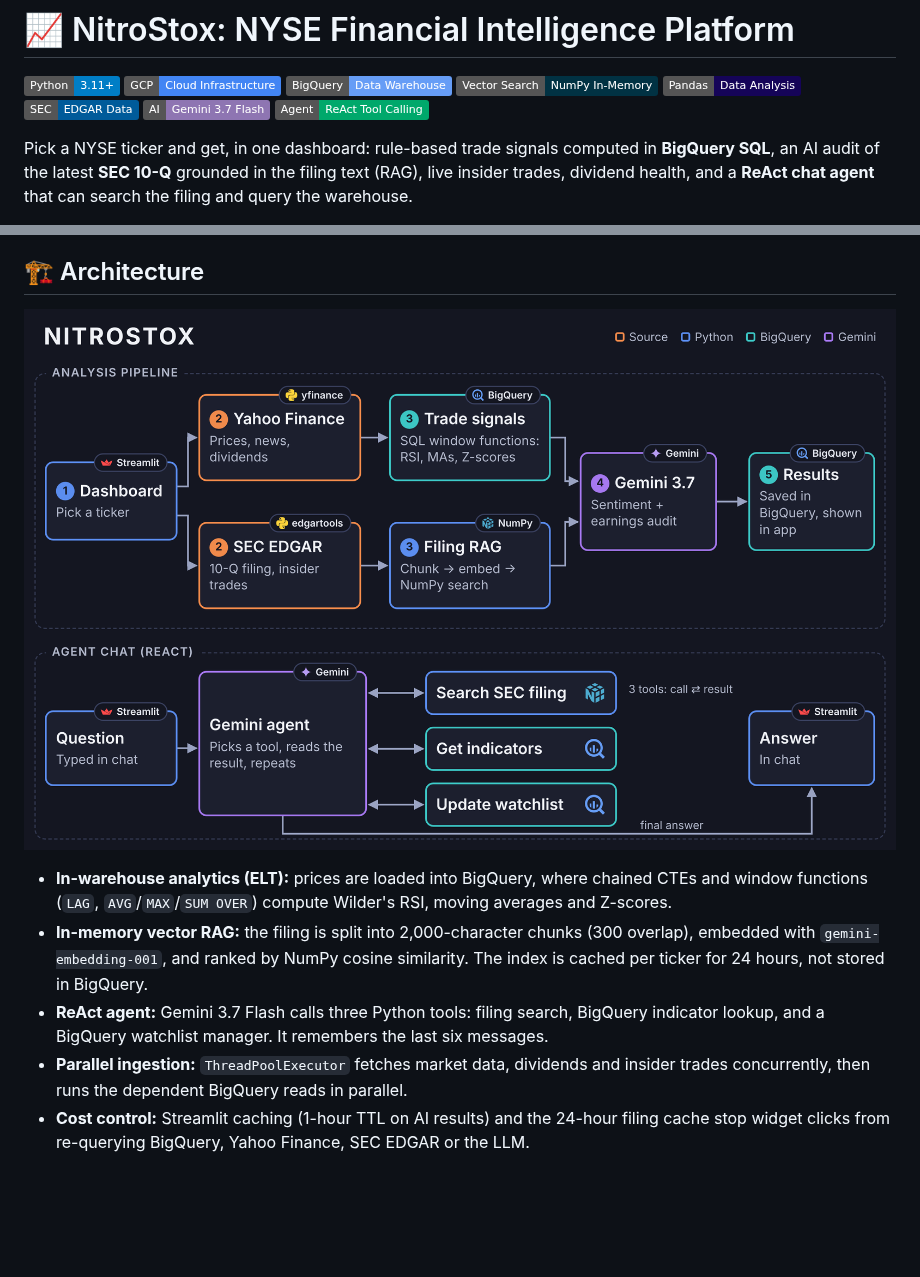
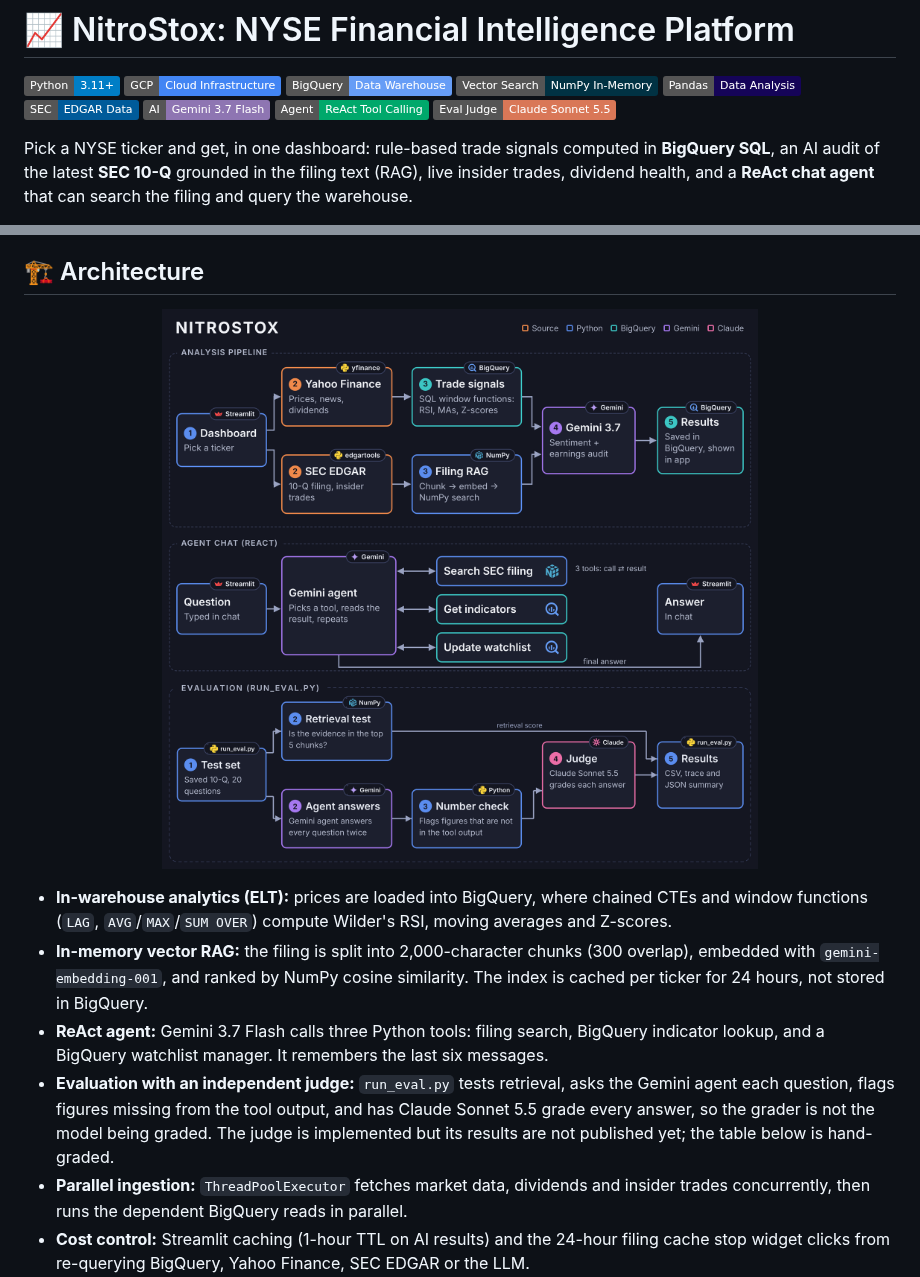
Before and after one commit to KarolisLovesData/NitroStox, a Markdown page: README.md, 2 parts joined by grey strips. Drawn GitHub-style; pictures changed too: Nitrostox_architecture.png; badges without logos; blank space fills up the shorter version.

Commit message:
Show Claude as eval judge in diagram, badge and README
Co-Authored-By: Claude Sonnet 5.5 <noreply@anthropic.com>
Claude-Session: https://claude.ai/code/session_016d5mVfwiohNDHz3AgjwxGC

```diff
--- a/README.md
+++ b/README.md
@@ -7,6 +7,7 @@
 ![SEC EDGAR](https://img.shields.io/badge/SEC-EDGAR_Data-005B9A.svg)
 ![Gemini AI](https://img.shields.io/badge/AI-Gemini_3.7_Flash-8E75B2.svg?logo=google-gemini&logoColor=white)
 ![ReAct Agent](https://img.shields.io/badge/Agent-ReAct_Tool_Calling-00A86B.svg?logo=google-gemini&logoColor=white)
+![Eval Judge](https://img.shields.io/badge/Eval_Judge-Claude_Sonnet_5.5-D97757.svg?logo=anthropic&logoColor=white)
 
 Pick a NYSE ticker and get, in one dashboard: rule-based trade signals computed in **BigQuery SQL**, an AI audit of the latest **SEC 10-Q** grounded in the filing text (RAG), live insider trades, dividend health, and a **ReAct chat agent** that can search the filing and query the warehouse.
 
@@ -33,6 +34,7 @@ Pick a NYSE ticker and get, in one dashboard: rule-based trade signals computed
 * **In-warehouse analytics (ELT):** prices are loaded into BigQuery, where chained CTEs and window functions (`LAG`, `AVG`/`MAX`/`SUM OVER`) compute Wilder's RSI, moving averages and Z-scores.
 * **In-memory vector RAG:** the filing is split into 2,000-character chunks (300 overlap), embedded with `gemini-embedding-001`, and ranked by NumPy cosine similarity. The index is cached per ticker for 24 hours, not stored in BigQuery.
 * **ReAct agent:** Gemini 3.7 Flash calls three Python tools: filing search, BigQuery indicator lookup, and a BigQuery watchlist manager. It remembers the last six messages.
+* **Evaluation with an independent judge:** `run_eval.py` tests retrieval, asks the Gemini agent each question, flags figures missing from the tool output, and has Claude Sonnet 5.5 grade every answer, so the grader is not the model being graded. The judge is implemented but its results are not published yet; the table below is hand-graded.
 * **Parallel ingestion:** `ThreadPoolExecutor` fetches market data, dividends and insider trades concurrently, then runs the dependent BigQuery reads in parallel.
 * **Cost control:** Streamlit caching (1-hour TTL on AI results) and the 24-hour filing cache stop widget clicks from re-querying BigQuery, Yahoo Finance, SEC EDGAR or the LLM.
 
```
